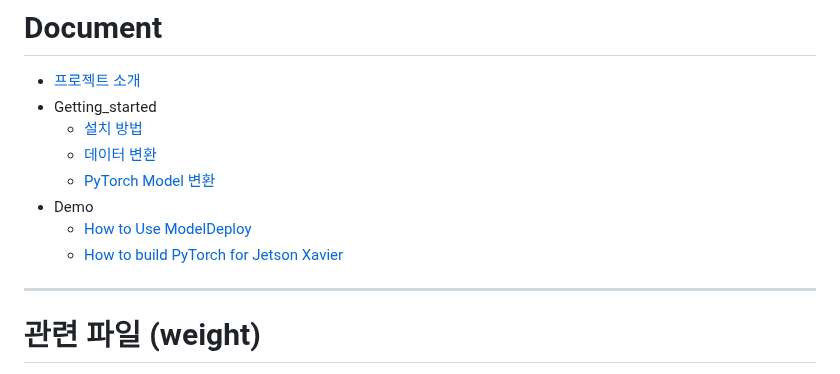
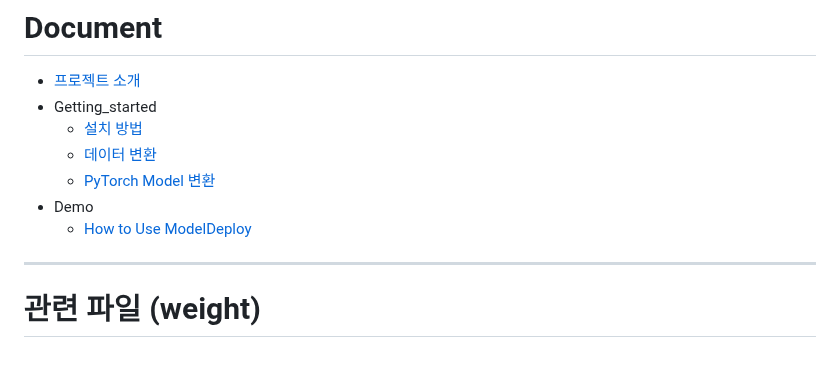
Before and after one commit to jungwonguk-up/KD-Font, a Markdown page: README.md, the part around the change. GitHub-like rendering.

```diff
--- a/README.md
+++ b/README.md
@@ -95,7 +95,7 @@
   - [PyTorch Model 변환](docs/PyTorch-Model-Convert.md)
 - Demo
   - [How to Use ModelDeploy](docs/How-to-Use-ModelDeploy.md)
-  - [How to build PyTorch for Jetson Xavier](docs/How-to-build-PyTorch-for-Jetson-Xavier.md)
+
 
 
 ---
```
